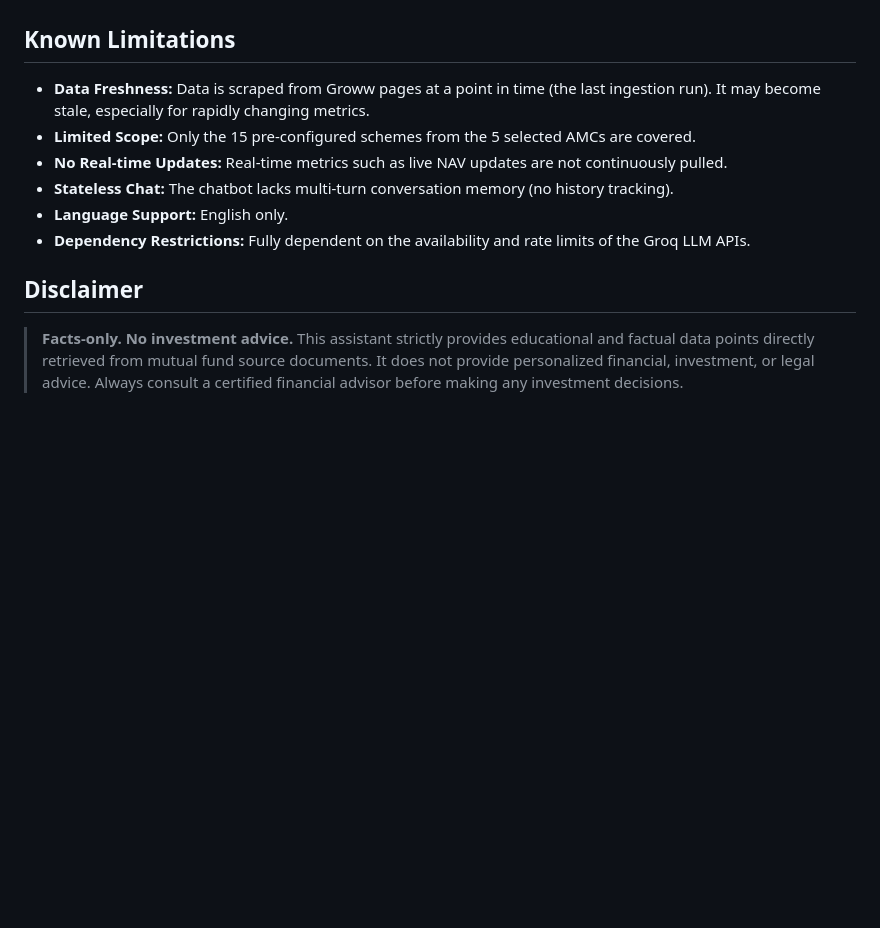
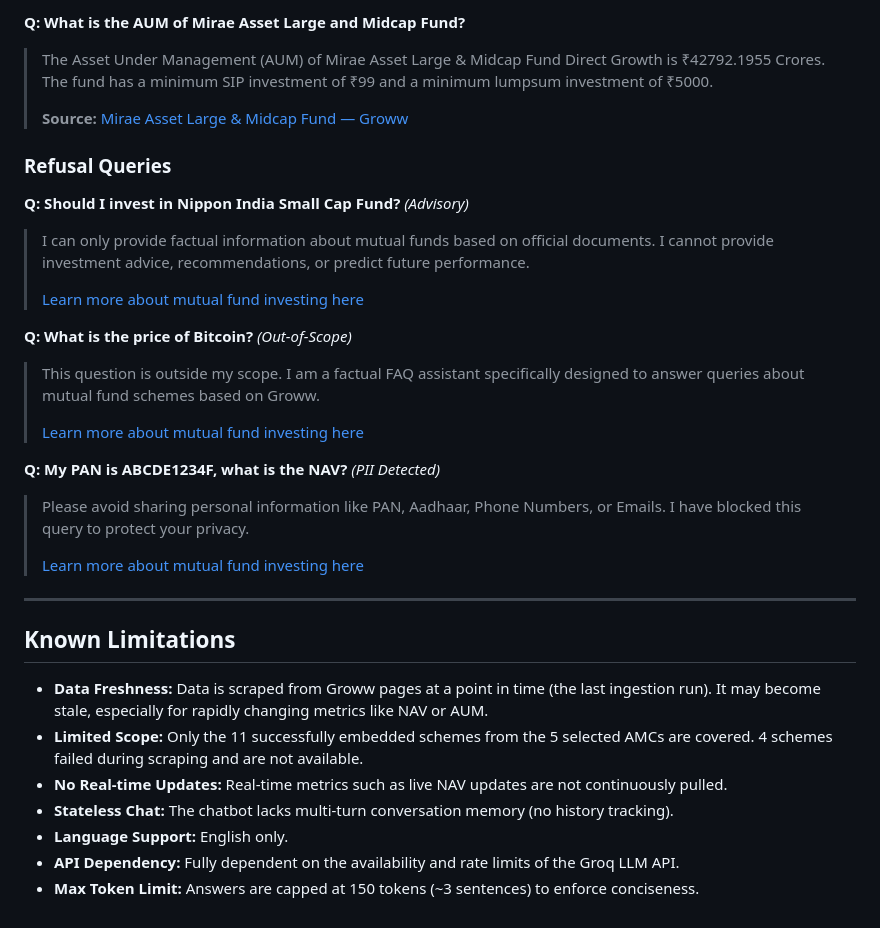
Before and after one commit to risvan1605/Mutual-Fund-RAG-Chatbot, a Markdown page: README.md, the part around one of its changes. Drawn GitHub-style; blank space fills up the shorter version.

```diff
--- a/README.md
+++ b/README.md
@@ -95,12 +136,33 @@ The system relies on a typical RAG architecture paired with advanced classificat
+**Q: What is the AUM of Mirae Asset Large and Midcap Fund?**
+> The Asset Under Management (AUM) of Mirae Asset Large & Midcap Fund Direct Growth is ₹42792.1955 Crores.
+> The fund has a minimum SIP investment of ₹99 and a minimum lumpsum investment of ₹5000.
+>
+> **Source:** [Mirae Asset Large & Midcap Fund — Groww](https://groww.in/mutual-funds/mirae-asset-emerging-bluechip-fund-direct-growth)
+
+### Refusal Queries
+
+**Q: Should I invest in Nippon India Small Cap Fund?** *(Advisory)*
+> I can only provide factual information about mutual funds based on official documents. I cannot provide investment advice, recommendations, or predict future performance.
+>
+> [Learn more about mutual fund investing here](https://www.amfiindia.com/investor)
+
+**Q: What is the price of Bitcoin?** *(Out-of-Scope)*
+> This question is outside my scope. I am a factual FAQ assistant specifically designed to answer queries about mutual fund schemes based on Groww.
+>
+> [Learn more about mutual fund investing here](https://www.amfiindia.com/investor)
+
+**Q: My PAN is ABCDE1234F, what is the NAV?** *(PII Detected)*
+> Please avoid sharing personal information like PAN, Aadhaar, Phone Numbers, or Emails. I have blocked this query to protect your privacy.
+>
+> [Learn more about mutual fund investing here](https://www.amfiindia.com/investor)
+
+---
 
 ## Known Limitations
-- **Data Freshness:** Data is scraped from Groww pages at a point in time (the last ingestion run). It may become stale, especially for rapidly changing metrics.
-- **Limited Scope:** Only the 15 pre-configured schemes from the 5 selected AMCs are covered.
+- **Data Freshness:** Data is scraped from Groww pages at a point in time (the last ingestion run). It may become stale, especially for rapidly changing metrics like NAV or AUM.
+- **Limited Scope:** Only the 11 successfully embedded schemes from the 5 selected AMCs are covered. 4 schemes failed during scraping and are not available.
 - **No Real-time Updates:** Real-time metrics such as live NAV updates are not continuously pulled.
 - **Stateless Chat:** The chatbot lacks multi-turn conversation memory (no history tracking).
 - **Language Support:** English only.
-- **Dependency Restrictions:** Fully dependent on the availability and rate limits of the Groq LLM APIs.
-
-## Disclaimer
-> **Facts-only. No investment advice.**
-> This assistant strictly provides educational and factual data points directly retrieved from mutual fund source documents. It does not provide personalized financial, investment, or legal advice. Always consult a certified financial advisor before making any investment decisions.
+- **API Dependency:** Fully dependent on the availability and rate limits of the Groq LLM API.
+- **Max Token Limit:** Answers are capped at 150 tokens (~3 sentences) to enforce conciseness.
```
Also changed, not shown: other parts of README.md (+92 -51 lines).
